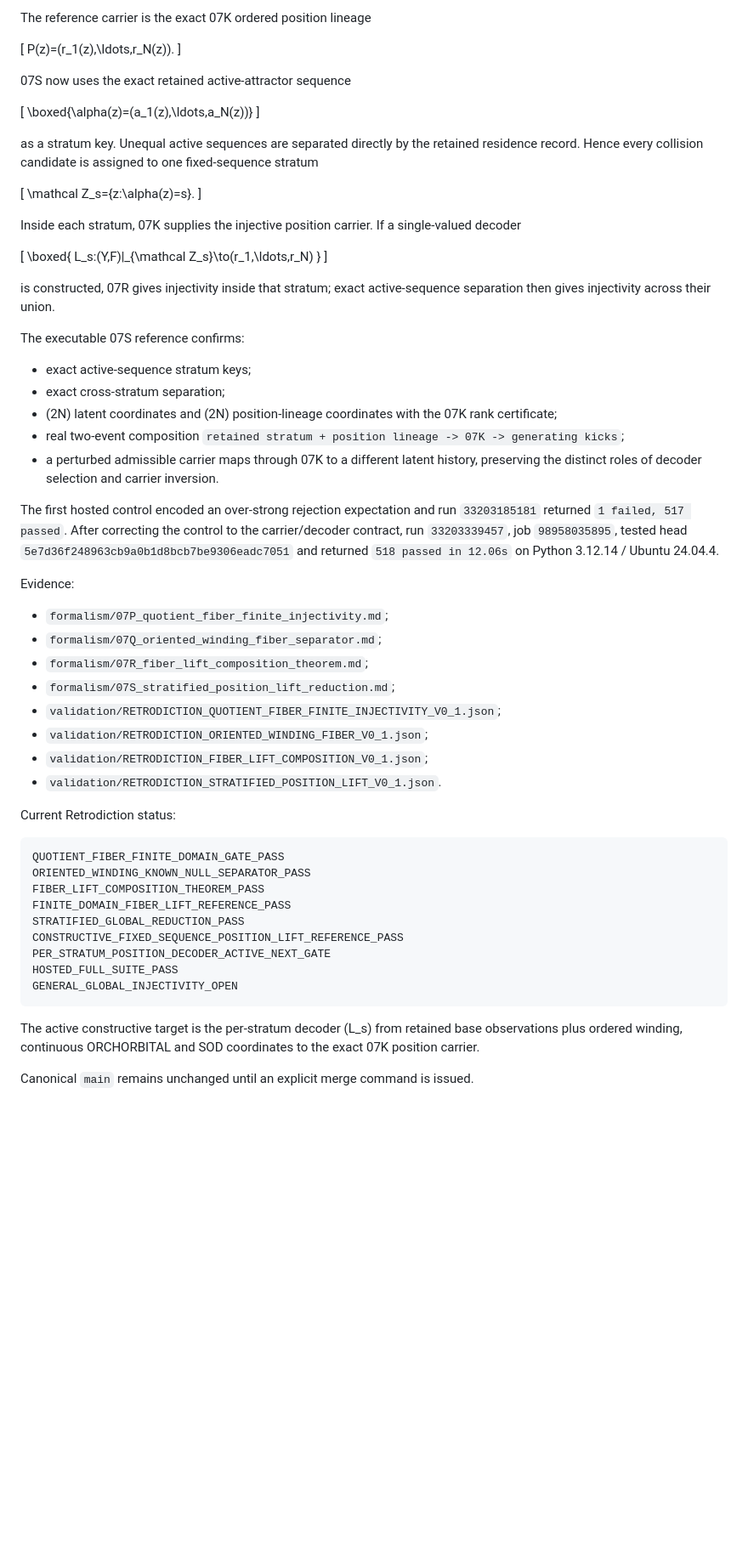
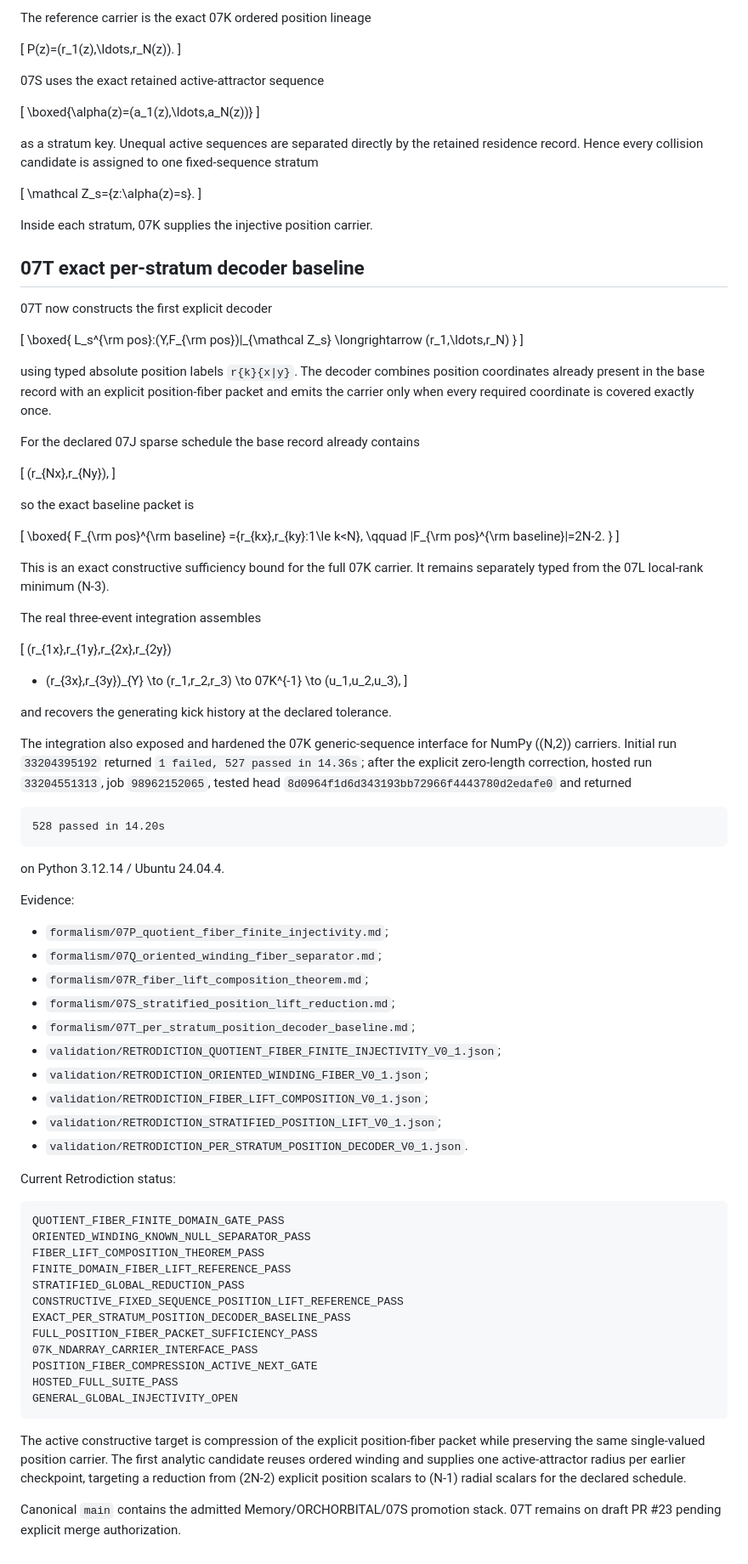
Before and after one commit to AdrianLipa90/Informational-Dynamics-of-Time, a Markdown page: CURRENT_STATUS.md, the part around one of its changes. Shown at 85% size. Rendered like a GitHub page; blank space fills up the shorter version.

Commit message:
status: advance Retrodiction frontier through 07T

````diff
--- a/CURRENT_STATUS.md
+++ b/CURRENT_STATUS.md
@@ -42,7 +42,7 @@ The reference carrier is the exact 07K ordered position lineage
 P(z)=(r_1(z),\ldots,r_N(z)).
 \]
 
-07S now uses the exact retained active-attractor sequence
+07S uses the exact retained active-attractor sequence
 
 \[
 \boxed{\alpha(z)=(a_1(z),\ldots,a_N(z))}
@@ -54,25 +54,61 @@ as a stratum key. Unequal active sequences are separated directly by the retaine
 \mathcal Z_s=\{z:\alpha(z)=s\}.
 \]
 
-Inside each stratum, 07K supplies the injective position carrier. If a single-valued decoder
+Inside each stratum, 07K supplies the injective position carrier.
+
+## 07T exact per-stratum decoder baseline
+
+07T now constructs the first explicit decoder
 
 \[
 \boxed{
-L_s:(Y,F)|_{\mathcal Z_s}\to(r_1,\ldots,r_N)
+L_s^{\rm pos}:(Y,F_{\rm pos})|_{\mathcal Z_s}
+\longrightarrow
+(r_1,\ldots,r_N)
 }
 \]
 
-is constructed, 07R gives injectivity inside that stratum; exact active-sequence separation then gives injectivity across their union.
+using typed absolute position labels `r{k}{x|y}`. The decoder combines position coordinates already present in the base record with an explicit position-fiber packet and emits the carrier only when every required coordinate is covered exactly once.
 
-The executable 07S reference confirms:
+For the declared 07J sparse schedule the base record already contains
 
-- exact active-sequence stratum keys;
-- exact cross-stratum separation;
-- \(2N\) latent coordinates and \(2N\) position-lineage coordinates with the 07K rank certificate;
-- real two-event composition `retained stratum + position lineage -> 07K -> generating kicks`;
-- a perturbed admissible carrier maps through 07K to a different latent history, preserving the distinct roles of decoder selection and carrier inversion.
+\[
+(r_{Nx},r_{Ny}),
+\]
 
-The first hosted control encoded an over-strong rejection expectation and run `33203185181` returned `1 failed, 517 passed`. After correcting the control to the carrier/decoder contract, run `33203339457`, job `98958035895`, tested head `5e7d36f248963cb9a0b1d8bcb7be9306eadc7051` and returned `518 passed in 12.06s` on Python 3.12.14 / Ubuntu 24.04.4.
+so the exact baseline packet is
+
+\[
+\boxed{
+F_{\rm pos}^{\rm baseline}
+=\{r_{kx},r_{ky}:1\le k<N\},
+\qquad
+|F_{\rm pos}^{\rm baseline}|=2N-2.
+}
+\]
+
+This is an exact constructive sufficiency bound for the full 07K carrier. It remains separately typed from the 07L local-rank minimum \(N-3\).
+
+The real three-event integration assembles
+
+\[
+(r_{1x},r_{1y},r_{2x},r_{2y})
++ (r_{3x},r_{3y})_{Y}
+\to
+(r_1,r_2,r_3)
+\to 07K^{-1}
+\to (u_1,u_2,u_3),
+\]
+
+and recovers the generating kick history at the declared tolerance.
+
+The integration also exposed and hardened the 07K generic-sequence interface for NumPy \((N,2)\) carriers. Initial run `33204395192` returned `1 failed, 527 passed in 14.36s`; after the explicit zero-length correction, hosted run `33204551313`, job `98962152065`, tested head `8d0964f1d6d343193bb72966f4443780d2edafe0` and returned
+
+```text
+528 passed in 14.20s
+```
+
+on Python 3.12.14 / Ubuntu 24.04.4.
 
 Evidence:
 
@@ -80,10 +116,12 @@ Evidence:
 - `formalism/07Q_oriented_winding_fiber_separator.md`;
 - `formalism/07R_fiber_lift_composition_theorem.md`;
 - `formalism/07S_stratified_position_lift_reduction.md`;
+- `formalism/07T_per_stratum_position_decoder_baseline.md`;
 - `validation/RETRODICTION_QUOTIENT_FIBER_FINITE_INJECTIVITY_V0_1.json`;
 - `validation/RETRODICTION_ORIENTED_WINDING_FIBER_V0_1.json`;
 - `validation/RETRODICTION_FIBER_LIFT_COMPOSITION_V0_1.json`;
-- `validation/RETRODICTION_STRATIFIED_POSITION_LIFT_V0_1.json`.
+- `validation/RETRODICTION_STRATIFIED_POSITION_LIFT_V0_1.json`;
+- `validation/RETRODICTION_PER_STRATUM_POSITION_DECODER_V0_1.json`.
 
 Current Retrodiction status:
 
@@ -94,11 +132,14 @@ FIBER_LIFT_COMPOSITION_THEOREM_PASS
 FINITE_DOMAIN_FIBER_LIFT_REFERENCE_PASS
 STRATIFIED_GLOBAL_REDUCTION_PASS
 CONSTRUCTIVE_FIXED_SEQUENCE_POSITION_LIFT_REFERENCE_PASS
-PER_STRATUM_POSITION_DECODER_ACTIVE_NEXT_GATE
+EXACT_PER_STRATUM_POSITION_DECODER_BASELINE_PASS
+FULL_POSITION_FIBER_PACKET_SUFFICIENCY_PASS
+07K_NDARRAY_CARRIER_INTERFACE_PASS
+POSITION_FIBER_COMPRESSION_ACTIVE_NEXT_GATE
 HOSTED_FULL_SUITE_PASS
 GENERAL_GLOBAL_INJECTIVITY_OPEN
 ```
 
-The active constructive target is the per-stratum decoder \(L_s\) from retained base observations plus ordered winding, continuous ORCHORBITAL and SOD coordinates to the exact 07K position carrier.
+The active constructive target is compression of the explicit position-fiber packet while preserving the same single-valued position carrier. The first analytic candidate reuses ordered winding and supplies one active-attractor radius per earlier checkpoint, targeting a reduction from \(2N-2\) explicit position scalars to \(N-1\) radial scalars for the declared schedule.
 
-Canonical `main` remains unchanged until an explicit merge command is issued.
+Canonical `main` contains the admitted Memory/ORCHORBITAL/07S promotion stack. 07T remains on draft PR #23 pending explicit merge authorization.
````
Also changed, not shown: other parts of CURRENT_STATUS.md (+1 -1 lines).
